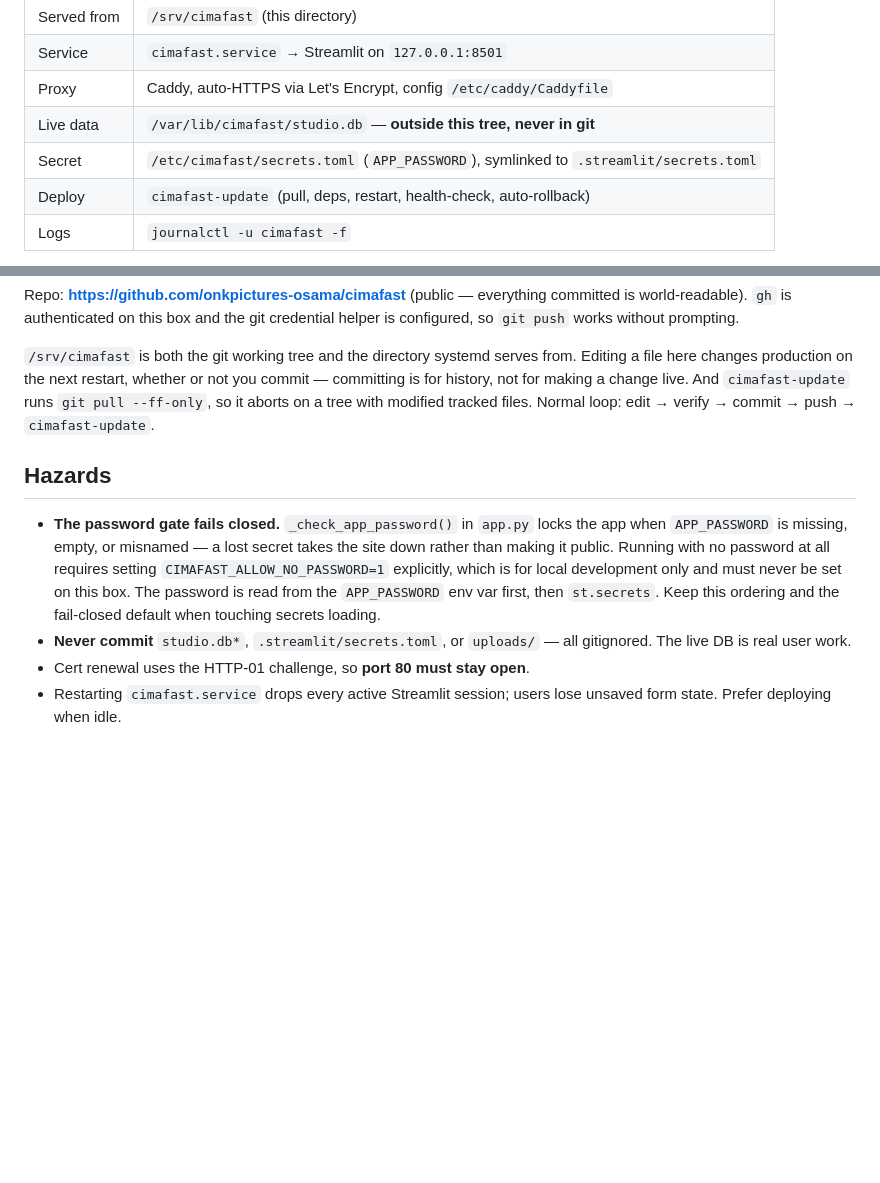
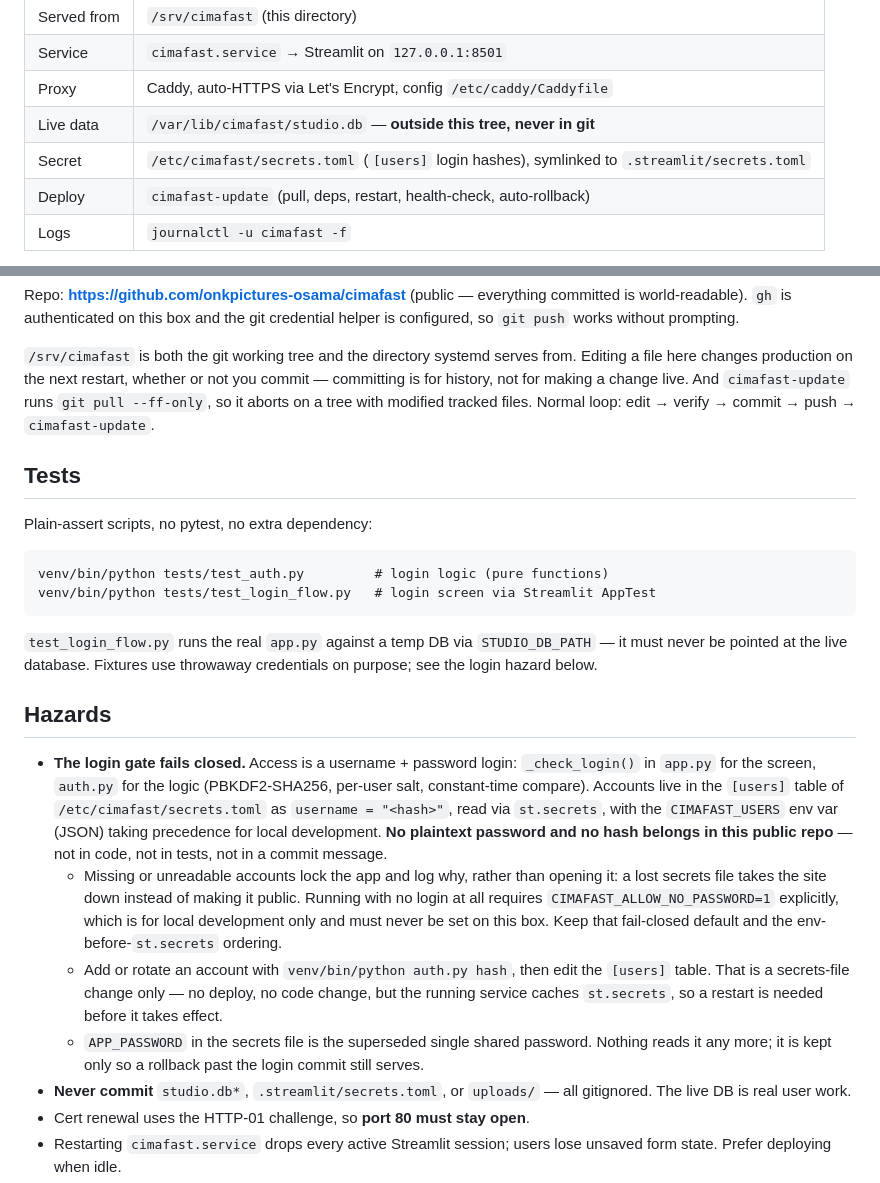
Before and after one commit to onkpictures-osama/cimafast, a Markdown page: CLAUDE.md, 2 parts joined by grey strips. GitHub-like rendering; blank space fills up the shorter version.

Commit message:
Document the login system in place of the old password gate
The Secret row and the fail-closed hazard still described the single shared
APP_PASSWORD, which is no longer read by anything. Point both at the username
+ password login: where accounts live, how to add or rotate one, and the rule
that no password or hash may enter this public repo — the mistake made while
building it, written down so it is not repeated.

Also records how to run the new tests and that the AppTest suite must stay on
a temp database.

Co-Authored-By: Claude Opus 5 <noreply@anthropic.com>

````diff
--- a/CLAUDE.md
+++ b/CLAUDE.md
@@ -43,7 +43,7 @@ This app is live at **https://cimafast.io** on this box.
 | Service | `cimafast.service` → Streamlit on `127.0.0.1:8501` |
 | Proxy | Caddy, auto-HTTPS via Let's Encrypt, config `/etc/caddy/Caddyfile` |
 | Live data | `/var/lib/cimafast/studio.db` — **outside this tree, never in git** |
-| Secret | `/etc/cimafast/secrets.toml` (`APP_PASSWORD`), symlinked to `.streamlit/secrets.toml` |
+| Secret | `/etc/cimafast/secrets.toml` (`[users]` login hashes), symlinked to `.streamlit/secrets.toml` |
 | Deploy | `cimafast-update` (pull, deps, restart, health-check, auto-rollback) |
 | Logs | `journalctl -u cimafast -f` |
 
@@ -62,15 +62,40 @@ you commit — committing is for history, not for making a change live. And
 `cimafast-update` runs `git pull --ff-only`, so it aborts on a tree with modified
 tracked files. Normal loop: edit → verify → commit → push → `cimafast-update`.
 
+## Tests
+
+Plain-assert scripts, no pytest, no extra dependency:
+
+```
+venv/bin/python tests/test_auth.py         # login logic (pure functions)
+venv/bin/python tests/test_login_flow.py   # login screen via Streamlit AppTest
+```
+
+`test_login_flow.py` runs the real `app.py` against a temp DB via
+`STUDIO_DB_PATH` — it must never be pointed at the live database. Fixtures use
+throwaway credentials on purpose; see the login hazard below.
+
 ## Hazards
 
-- **The password gate fails closed.** `_check_app_password()` in `app.py` locks
-  the app when `APP_PASSWORD` is missing, empty, or misnamed — a lost secret
-  takes the site down rather than making it public. Running with no password at
-  all requires setting `CIMAFAST_ALLOW_NO_PASSWORD=1` explicitly, which is for
-  local development only and must never be set on this box. The password is read
-  from the `APP_PASSWORD` env var first, then `st.secrets`. Keep this ordering
-  and the fail-closed default when touching secrets loading.
+- **The login gate fails closed.** Access is a username + password login:
+  `_check_login()` in `app.py` for the screen, `auth.py` for the logic
+  (PBKDF2-SHA256, per-user salt, constant-time compare). Accounts live in the
+  `[users]` table of `/etc/cimafast/secrets.toml` as `username = "<hash>"`, read
+  via `st.secrets`, with the `CIMAFAST_USERS` env var (JSON) taking precedence
+  for local development. **No plaintext password and no hash belongs in this
+  public repo** — not in code, not in tests, not in a commit message.
+  - Missing or unreadable accounts lock the app and log why, rather than opening
+    it: a lost secrets file takes the site down instead of making it public.
+    Running with no login at all requires `CIMAFAST_ALLOW_NO_PASSWORD=1`
+    explicitly, which is for local development only and must never be set on this
+    box. Keep that fail-closed default and the env-before-`st.secrets` ordering.
+  - Add or rotate an account with
+    `venv/bin/python auth.py hash`, then edit the `[users]` table. That is a
+    secrets-file change only — no deploy, no code change, but the running service
+    caches `st.secrets`, so a restart is needed before it takes effect.
+  - `APP_PASSWORD` in the secrets file is the superseded single shared password.
+    Nothing reads it any more; it is kept only so a rollback past the login
+    commit still serves.
 - **Never commit** `studio.db*`, `.streamlit/secrets.toml`, or `uploads/` — all
   gitignored. The live DB is real user work.
 - Cert renewal uses the HTTP-01 challenge, so **port 80 must stay open**.
````
